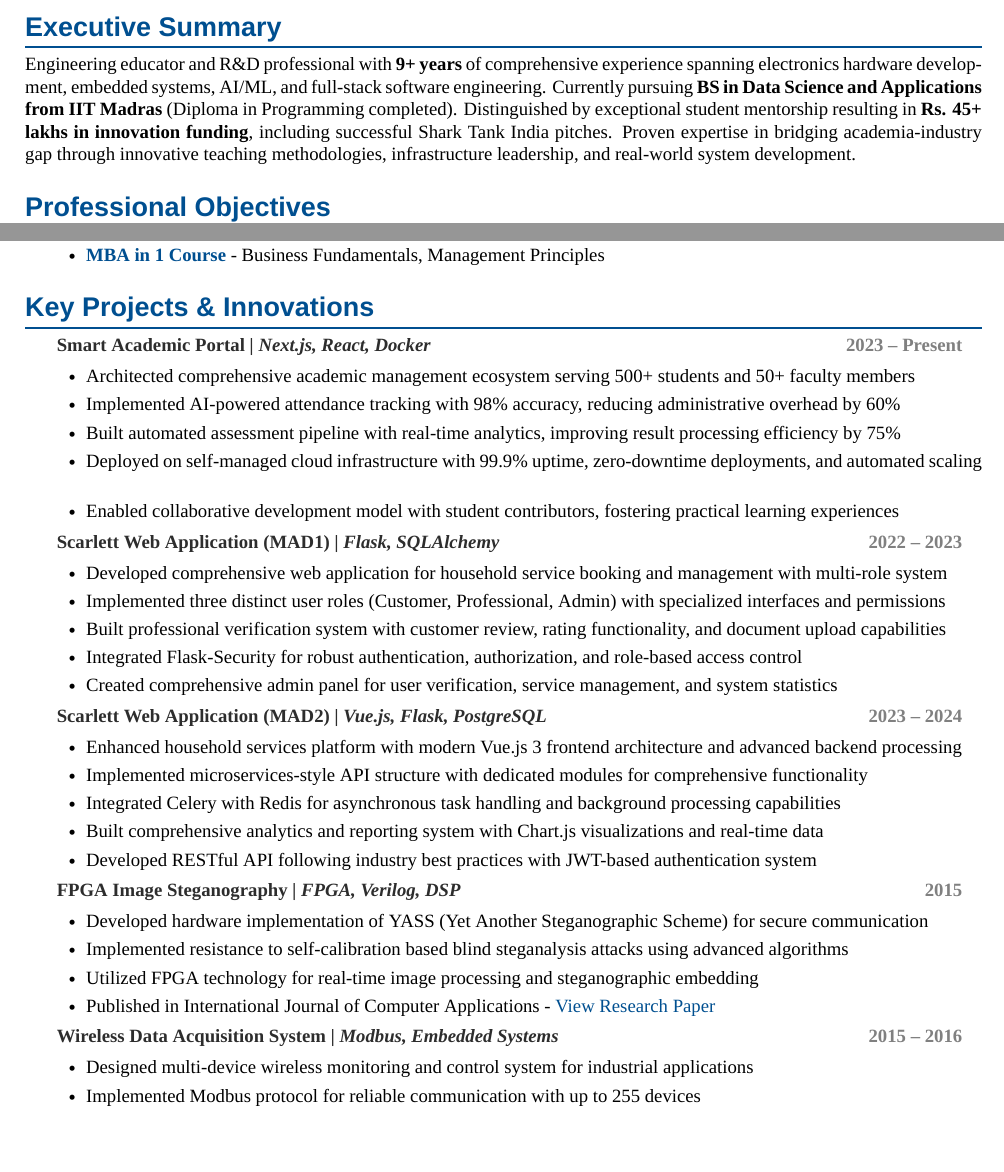
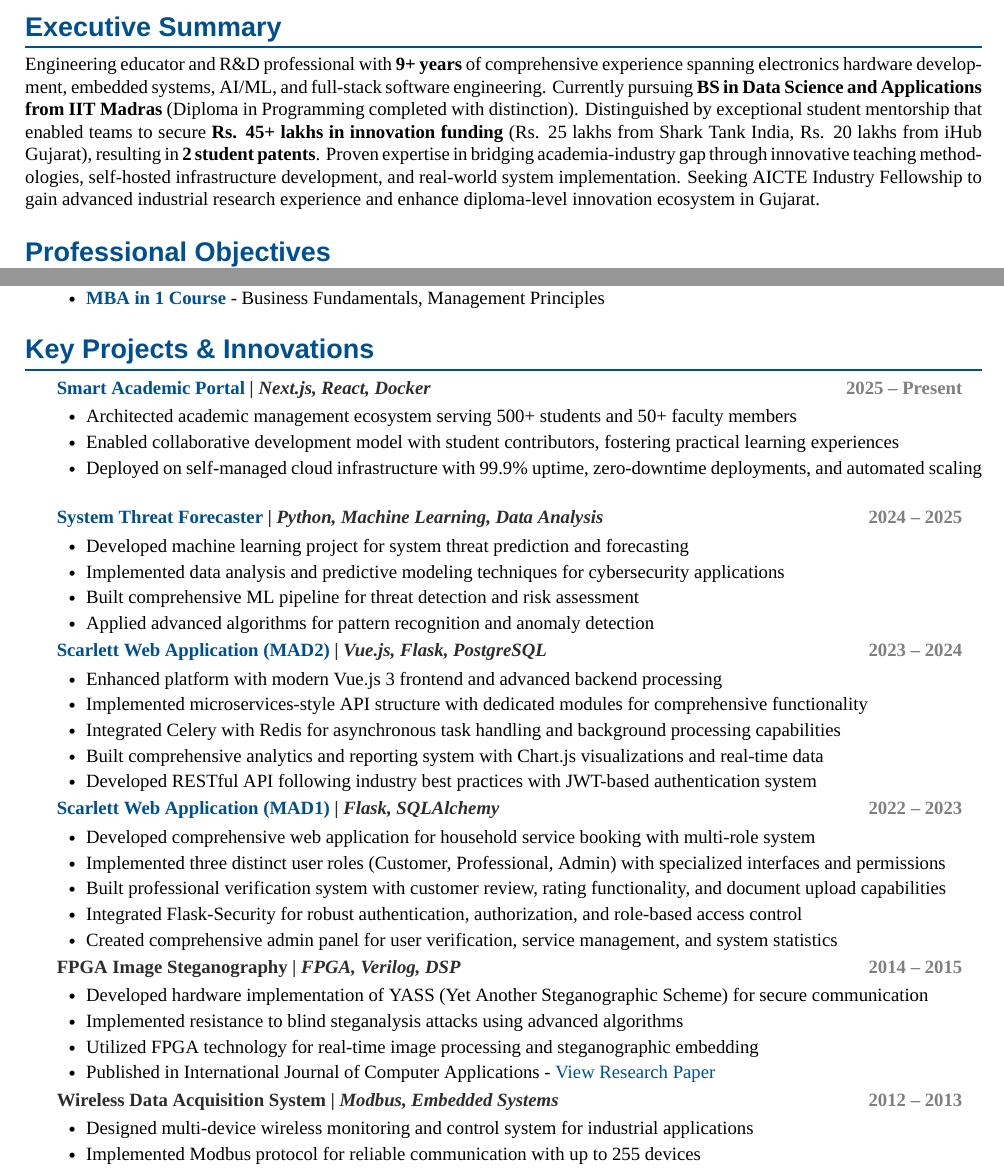
Before and after one commit to milavdabgar/resume, a LaTeX CV (enhanced_resume.tex): two parts of pages 1 and 3 of 4, joined at a grey line, cut so that both start at the same text, the shorter picture padded with empty space. Compiled offline with XeLaTeX.

Commit message:
yes very close

```diff
--- a/enhanced_resume.tex
+++ b/enhanced_resume.tex
@@ -165,7 +165,7 @@
 %----------- EXECUTIVE SUMMARY -----------
 \section{Executive Summary}
 \justifying
-\small Engineering educator and R\&D professional with \textbf{9+ years} of comprehensive experience spanning electronics hardware development, embedded systems, AI/ML, and full-stack software engineering. Currently pursuing \textbf{BS in Data Science and Applications from IIT Madras} (Diploma in Programming completed). Distinguished by exceptional student mentorship resulting in \textbf{Rs. 45+ lakhs in innovation funding}, including successful Shark Tank India pitches. Proven expertise in bridging academia-industry gap through innovative teaching methodologies, infrastructure leadership, and real-world system development.
+\small Engineering educator and R\&D professional with \textbf{9+ years} of comprehensive experience spanning electronics hardware development, embedded systems, AI/ML, and full-stack software engineering. Currently pursuing \textbf{BS in Data Science and Applications from IIT Madras} (Diploma in Programming completed with distinction). Distinguished by exceptional student mentorship that enabled teams to secure \textbf{Rs. 45+ lakhs in innovation funding} (Rs. 25 lakhs from Shark Tank India, Rs. 20 lakhs from iHub Gujarat), resulting in \textbf{2 student patents}. Proven expertise in bridging academia-industry gap through innovative teaching methodologies, self-hosted infrastructure development, and real-world system implementation. Seeking AICTE Industry Fellowship to gain advanced industrial research experience and enhance diploma-level innovation ecosystem in Gujarat.
 
 %----------- PROFESSIONAL OBJECTIVES -----------
 \section{Professional Objectives}
@@ -358,20 +358,36 @@
 \resumeSubHeadingListStart
 
 \resumeProjectHeading
-{\textbf{Smart Academic Portal} \textit{| Next.js, React, Docker}}{2023 -- Present}
+{\textbf{\href{https://github.com/milavdabgar/studio}{Smart Academic Portal}} \textit{| Next.js, React, Docker}}{2025 -- Present}
 \resumeItemListStart
-\resumeItem{Architected comprehensive academic management ecosystem serving 500+ students and 50+ faculty members}
-\resumeItem{Implemented AI-powered attendance tracking with 98\% accuracy, reducing administrative overhead by 60\%}
-\resumeItem{Built automated assessment pipeline with real-time analytics, improving result processing efficiency by 75\%}
+\resumeItem{Architected academic management ecosystem serving 500+ students and 50+ faculty members}
+\resumeItem{Enabled collaborative development model with student contributors, fostering practical learning experiences}
 \resumeItem{Deployed on self-managed cloud infrastructure with 99.9\% uptime, zero-downtime deployments, and automated scaling}
-\resumeItem{Enabled collaborative development model with student contributors, fostering practical learning experiences}
 \resumeItemListEnd
 
+\resumeProjectHeading
+{\textbf{\href{https://github.com/milavdabgar/MLP-Project}{System Threat Forecaster}} \textit{| Python, Machine Learning, Data Analysis}}{2024 -- 2025}
+\resumeItemListStart
+\resumeItem{Developed machine learning project for system threat prediction and forecasting}
+\resumeItem{Implemented data analysis and predictive modeling techniques for cybersecurity applications}
+\resumeItem{Built comprehensive ML pipeline for threat detection and risk assessment}
+\resumeItem{Applied advanced algorithms for pattern recognition and anomaly detection}
+\resumeItemListEnd
 
 \resumeProjectHeading
-{\textbf{Scarlett Web Application (MAD1)} \textit{| Flask, SQLAlchemy}}{2022 -- 2023}
+{\textbf{\href{https://github.com/milavdabgar/21f1005510-mad2}{Scarlett Web Application (MAD2)}} \textit{| Vue.js, Flask, PostgreSQL}}{2023 -- 2024}
 \resumeItemListStart
-\resumeItem{Developed comprehensive web application for household service booking and management with multi-role system}
+\resumeItem{Enhanced platform with modern Vue.js 3 frontend and advanced backend processing}
+\resumeItem{Implemented microservices-style API structure with dedicated modules for comprehensive functionality}
+\resumeItem{Integrated Celery with Redis for asynchronous task handling and background processing capabilities}
+\resumeItem{Built comprehensive analytics and reporting system with Chart.js visualizations and real-time data}
+\resumeItem{Developed RESTful API following industry best practices with JWT-based authentication system}
+\resumeItemListEnd
+
+\resumeProjectHeading
+{\textbf{\href{https://github.com/milavdabgar/21f1005510-mad1}{Scarlett Web Application (MAD1)}} \textit{| Flask, SQLAlchemy}}{2022 -- 2023}
+\resumeItemListStart
+\resumeItem{Developed comprehensive web application for household service booking with multi-role system}
 \resumeItem{Implemented three distinct user roles (Customer, Professional, Admin) with specialized interfaces and permissions}
 \resumeItem{Built professional verification system with customer review, rating functionality, and document upload capabilities}
 \resumeItem{Integrated Flask-Security for robust authentication, authorization, and role-based access control}
@@ -379,26 +395,16 @@
 \resumeItemListEnd
 
 \resumeProjectHeading
-{\textbf{Scarlett Web Application (MAD2)} \textit{| Vue.js, Flask, PostgreSQL}}{2023 -- 2024}
-\resumeItemListStart
-\resumeItem{Enhanced household services platform with modern Vue.js 3 frontend architecture and advanced backend processing}
-\resumeItem{Implemented microservices-style API structure with dedicated modules for comprehensive functionality}
-\resumeItem{Integrated Celery with Redis for asynchronous task handling and background processing capabilities}
-\resumeItem{Built comprehensive analytics and reporting system with Chart.js visualizations and real-time data}
-\resumeItem{Developed RESTful API following industry best practices with JWT-based authentication system}
-\resumeItemListEnd
-
-\resumeProjectHeading
-{\textbf{FPGA Image Steganography} \textit{| FPGA, Verilog, DSP}}{2015}
+{\textbf{FPGA Image Steganography} \textit{| FPGA, Verilog, DSP}}{2014 -- 2015}
 \resumeItemListStart
 \resumeItem{Developed hardware implementation of YASS (Yet Another Steganographic Scheme) for secure communication}
-\resumeItem{Implemented resistance to self-calibration based blind steganalysis attacks using advanced algorithms}
+\resumeItem{Implemented resistance to blind steganalysis attacks using advanced algorithms}
 \resumeItem{Utilized FPGA technology for real-time image processing and steganographic embedding}
 \resumeItem{Published in International Journal of Computer Applications - \href{https://www.ijcaonline.org/archives/volume120/number9/21259-4125}{\textcolor{primary}{View Research Paper}}}
 \resumeItemListEnd
 
 \resumeProjectHeading
-{\textbf{Wireless Data Acquisition System} \textit{| Modbus, Embedded Systems}}{2015 -- 2016}
+{\textbf{Wireless Data Acquisition System} \textit{| Modbus, Embedded Systems}}{2012 -- 2013}
 \resumeItemListStart
 \resumeItem{Designed multi-device wireless monitoring and control system for industrial applications}
 \resumeItem{Implemented Modbus protocol for reliable communication with up to 255 devices}
```
Also changed, not shown: enhanced_resume.pdf, 1 other file.
